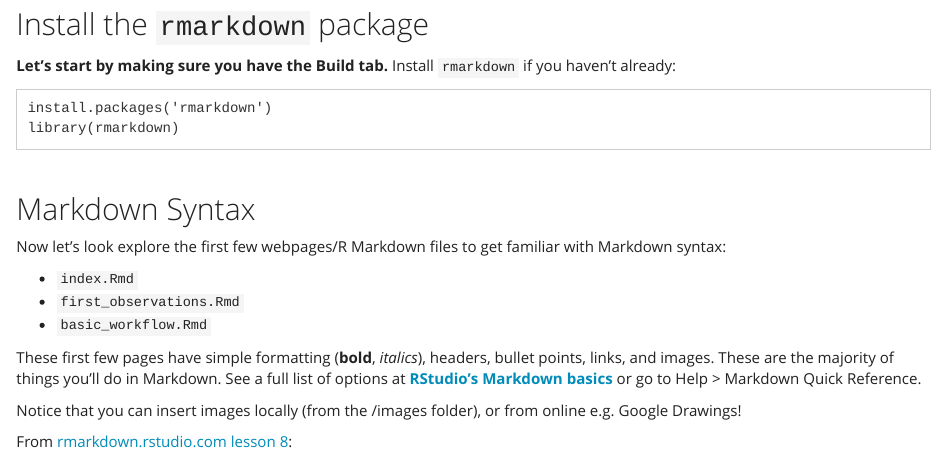
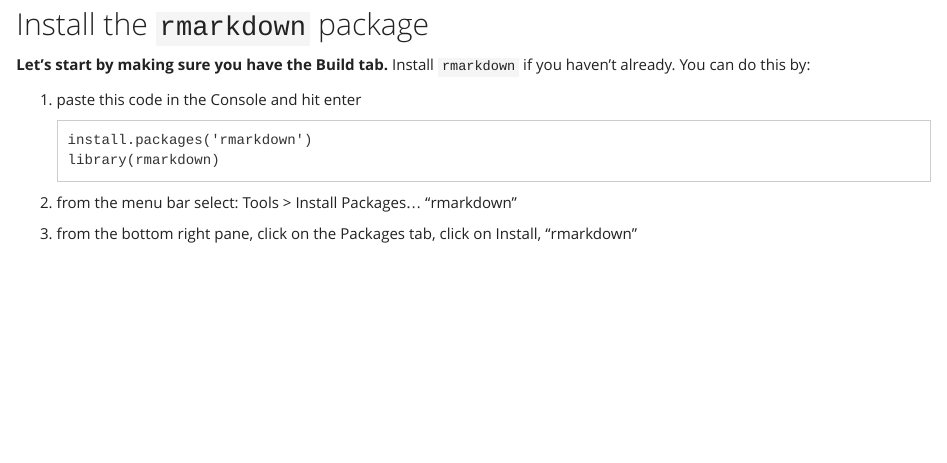
Before and after one commit to jules32/rmarkdown-website-tutorial, an R Markdown document (basic_workflow.Rmd): the page in a window 1100 px wide, from 640 px down before the commit and from 1920 px down after it, so that both start at the same text. Rendered offline with R 4.5, knitr and Pandoc, with nearby package versions.

Commit message:
reshuffle

````diff
--- a/basic_workflow.Rmd
+++ b/basic_workflow.Rmd
@@ -27,17 +27,6 @@ The 'Build tab' in the top right corner will show up once RStudio knows you're m
 If we open `index.Rmd` we will see that it's all text with a bit of formatting. This top part is called the 'front matter'.
 
 ![](https://docs.google.com/drawings/d/1ff_I5VJAtmF0FYZOIFE6ZW_-8sfwfoOij2AR0eyFs00/pub?w=960&h=720)
-
-## Install the `rmarkdown` package
-
-**Let's start by making sure you have the Build tab.** Install `rmarkdown` if you haven't already:
-
-```
-install.packages('rmarkdown')
-library(rmarkdown)
-```
-
-<!---note that the ``` ``` syntax above renders text as a code-looking block--->
 
 <br>
 
@@ -82,0 +75,14 @@ To have the bullet points render nicely:
+## Install the `rmarkdown` package
+
+**Let's start by making sure you have the Build tab.** Install `rmarkdown` if you haven't already. You can do this by:
+
+1. paste this code in the Console and hit enter
+
+    ```
+    install.packages('rmarkdown')
+    library(rmarkdown)
+    ```
+1. from the menu bar select: Tools > Install Packages... "rmarkdown"
+1. from the bottom right pane, click on the Packages tab, click on Install, "rmarkdown"
+
+<!---note that the ``` ``` syntax above renders text as a code-looking block--->
````
Also changed, not shown: basic_workflow.html, basic_workflow.Rmd (3 more changed lines).
